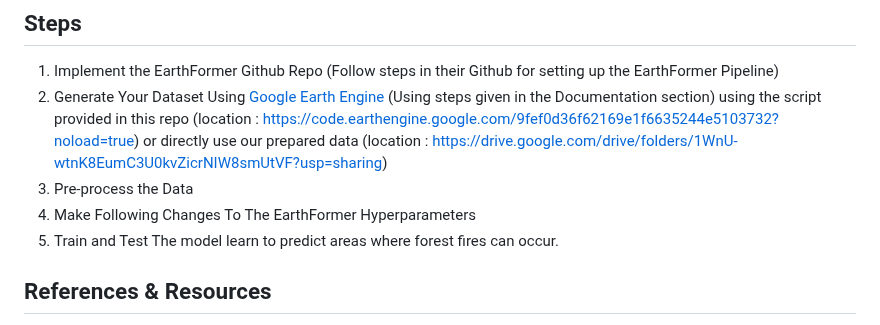
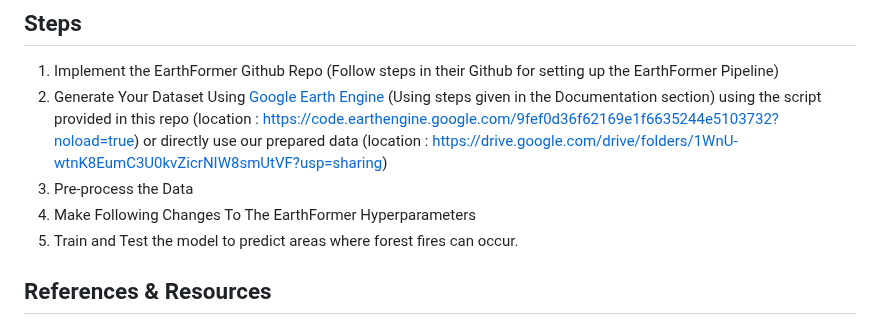
Before and after one commit to IEEE-GRSS-GTSD-Hackathon/12-PyGeoAI, a Markdown page: README.md, the part around the change. Drawn GitHub-style.

```diff
--- a/README.md
+++ b/README.md
@@ -105,8 +105,7 @@ Train and Test the model.
 2. Generate Your Dataset Using [Google Earth Engine](https://earthengine.google.com/) (Using steps given in the Documentation section) using the script provided in this repo (location : https://code.earthengine.google.com/9fef0d36f62169e1f6635244e5103732?noload=true) or directly use our prepared data (location : https://drive.google.com/drive/folders/1WnU-wtnK8EumC3U0kvZicrNIW8smUtVF?usp=sharing)
 3. Pre-process the Data
 4. Make Following Changes To The EarthFormer Hyperparameters
-5. Train and Test
-The model learn to predict areas where forest fires can occur.
+5. Train and Test the model to predict areas where forest fires can occur.
 ## References & Resources
 1. NBR and dNBR : [USGS.gov Landsat Normalised Burn Ratio](https://www.usgs.gov/landsat-missions/landsat-normalized-burn-ratio), [UN SPIDER Knowledge Portal](https://un-spider.org/advisory-support/recommended-practices/recommended-practice-burn-severity/in-detail/normalized-burn-ratio)
 2. EarthFormer : [EarthFormer (Paper)](https://assets.amazon.science/89/ad/cb9c23dd4bb69b8e03bbbecdb4b8/earthformer-exploring-space-time-transformers-for-earth-system-forecasting.pdf), [EarthFormer Github Repo](https://github.com/amazon-science/earth-forecasting-transformer)
```
